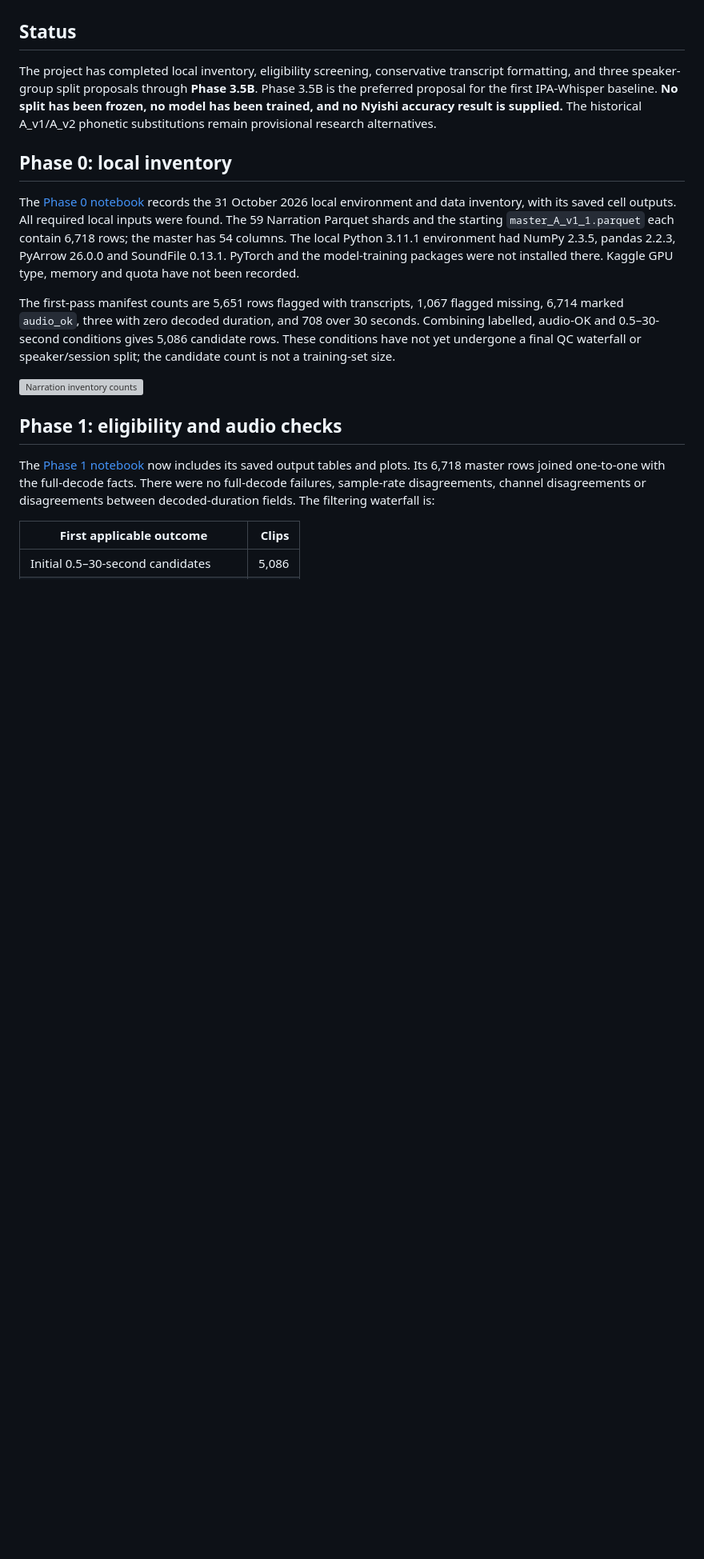
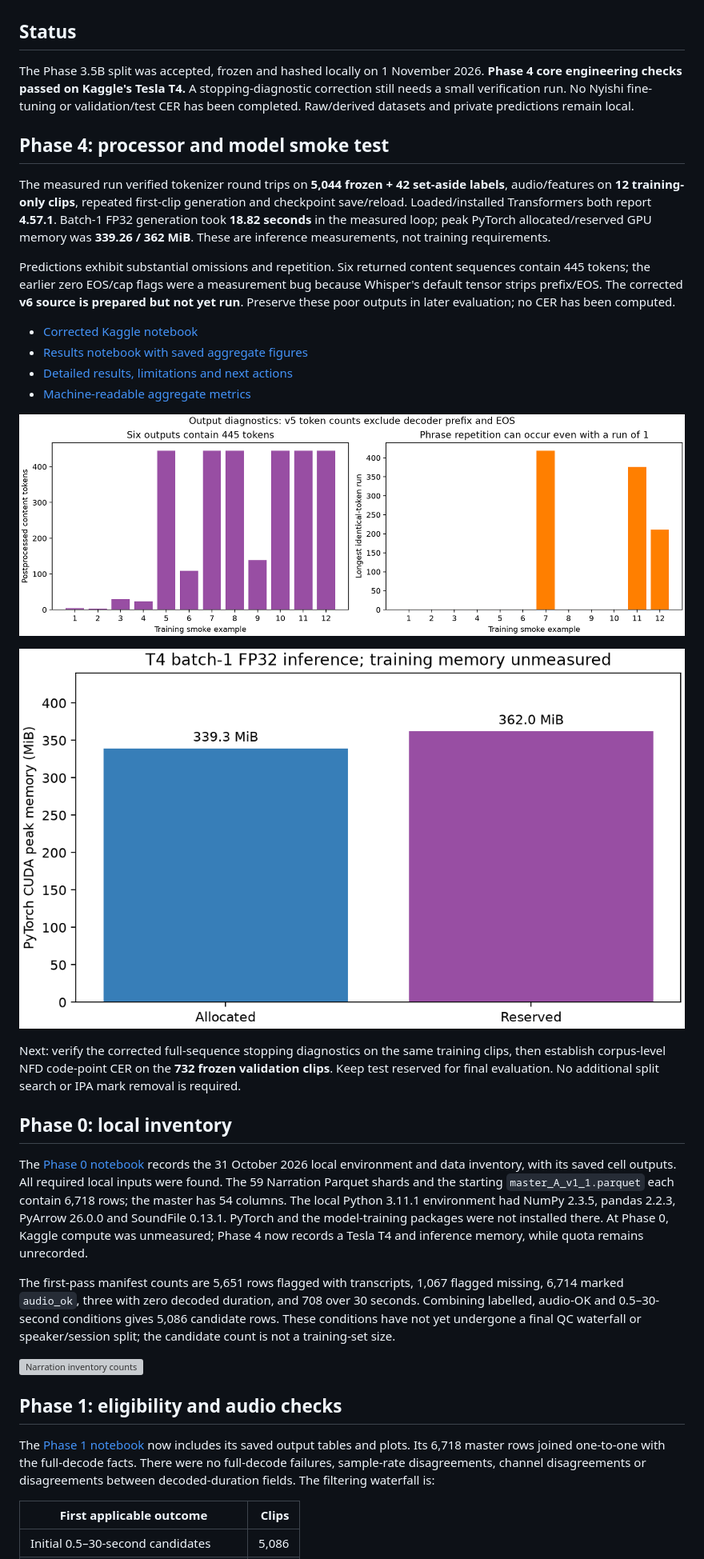
Before and after one commit to kanchanpotdar/BTP, a Markdown page: README.md, the part around one of its changes. Shown at 80% size. Drawn GitHub-style; pictures changed too: assets/phase4/inference_memory.png (added), assets/phase4/output_lengths_repetition.png (added); blank space fills up the shorter version; grey boxes are pictures that could not be loaded.

Commit message:
Document Phase 4 smoke results and correct stopping diagnostics

```diff
--- a/README.md
+++ b/README.md
@@ -4,11 +4,28 @@ Source code and analysis notebooks with saved plots and tables for a Nyishi IPA
 
 ## Status
 
-The project has completed local inventory, eligibility screening, conservative transcript formatting, and three speaker-group split proposals through **Phase 3.5B**. Phase 3.5B is the preferred proposal for the first IPA-Whisper baseline. **No split has been frozen, no model has been trained, and no Nyishi accuracy result is supplied.** The historical A_v1/A_v2 phonetic substitutions remain provisional research alternatives.
+The Phase 3.5B split was accepted, frozen and hashed locally on 1 November 2026. **Phase 4 core engineering checks passed on Kaggle's Tesla T4.** A stopping-diagnostic correction still needs a small verification run. No Nyishi fine-tuning or validation/test CER has been completed. Raw/derived datasets and private predictions remain local.
+
+## Phase 4: processor and model smoke test
+
+The measured run verified tokenizer round trips on **5,044 frozen + 42 set-aside labels**, audio/features on **12 training-only clips**, repeated first-clip generation and checkpoint save/reload. Loaded/installed Transformers both report **4.57.1**. Batch-1 FP32 generation took **18.82 seconds** in the measured loop; peak PyTorch allocated/reserved GPU memory was **339.26 / 362 MiB**. These are inference measurements, not training requirements.
+
+Predictions exhibit substantial omissions and repetition. Six returned content sequences contain 445 tokens; the earlier zero EOS/cap flags were a measurement bug because Whisper's default tensor strips prefix/EOS. The corrected **v6 source is prepared but not yet run**. Preserve these poor outputs in later evaluation; no CER has been computed.
+
+- [Corrected Kaggle notebook](notebooks/Phase-4B-Kaggle-Smoke-Test.ipynb)
+- [Results notebook with saved aggregate figures](notebooks/Phase-4B-Results-Public.ipynb)
+- [Detailed results, limitations and next actions](docs/PHASE4_RESULTS.md)
+- [Machine-readable aggregate metrics](docs/PHASE4_RESULTS_AGGREGATE.json)
+
+![Phase 4 content lengths and repetition](assets/phase4/output_lengths_repetition.png)
+
+![Phase 4 inference memory](assets/phase4/inference_memory.png)
+
+Next: verify the corrected full-sequence stopping diagnostics on the same training clips, then establish corpus-level NFD code-point CER on the **732 frozen validation clips**. Keep test reserved for final evaluation. No additional split search or IPA mark removal is required.
 
 ## Phase 0: local inventory
 
-The [Phase 0 notebook](notebooks/Phase-0.ipynb) records the 31 October 2026 local environment and data inventory, with its saved cell outputs. All required local inputs were found. The 59 Narration Parquet shards and the starting `master_A_v1_1.parquet` each contain 6,718 rows; the master has 54 columns. The local Python 3.11.1 environment had NumPy 2.3.5, pandas 2.2.3, PyArrow 26.0.0 and SoundFile 0.13.1. PyTorch and the model-training packages were not installed there. Kaggle GPU type, memory and quota have not been recorded.
+The [Phase 0 notebook](notebooks/Phase-0.ipynb) records the 31 October 2026 local environment and data inventory, with its saved cell outputs. All required local inputs were found. The 59 Narration Parquet shards and the starting `master_A_v1_1.parquet` each contain 6,718 rows; the master has 54 columns. The local Python 3.11.1 environment had NumPy 2.3.5, pandas 2.2.3, PyArrow 26.0.0 and SoundFile 0.13.1. PyTorch and the model-training packages were not installed there. At Phase 0, Kaggle compute was unmeasured; Phase 4 now records a Tesla T4 and inference memory, while quota remains unrecorded.
 
 The first-pass manifest counts are 5,651 rows flagged with transcripts, 1,067 flagged missing, 6,714 marked `audio_ok`, three with zero decoded duration, and 708 over 30 seconds. Combining labelled, audio-OK and 0.5–30-second conditions gives 5,086 candidate rows. These conditions have not yet undergone a final QC waterfall or speaker/session split; the candidate count is not a training-set size.
 
```
Also changed, not shown: other parts of README.md (+1 -1 lines), docs/PHASE4_RESULTS.md (added, +53 -0 lines), assets/phase4/inputs_timing.png (added), 3 other files.
